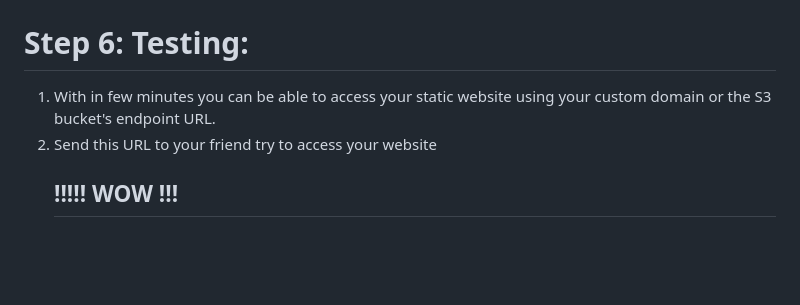
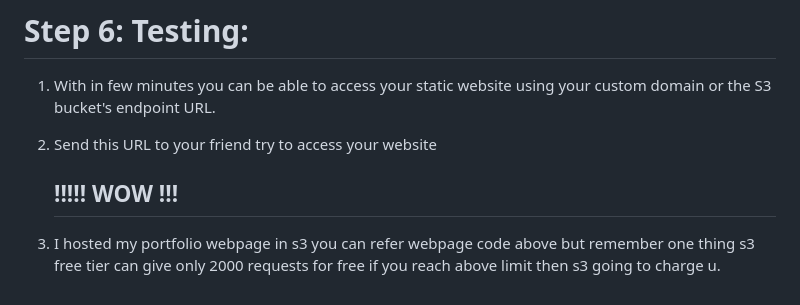
Before and after one commit to Mlakshmipravallika/AWS-Static-Webpage, a Markdown page: README.md, the part around the change. GitHub-like rendering; blank space fills up the shorter version.

```diff
--- a/README.md
+++ b/README.md
@@ -65,3 +65,5 @@ Log in to your AWS account or create one if you don't have an AWS account alread
 
 1. With in few minutes you can be able to access your static website using your custom domain or the S3 bucket's endpoint URL.
 2. Send this URL to your friend try to access your website <h2> !!!!! WOW !!! </h2>
+
+3. I hosted my portfolio webpage in s3 you can refer webpage code above but remember one thing s3 free tier can give only 2000 requests for free if you reach above limit then s3 going to charge u.
```
